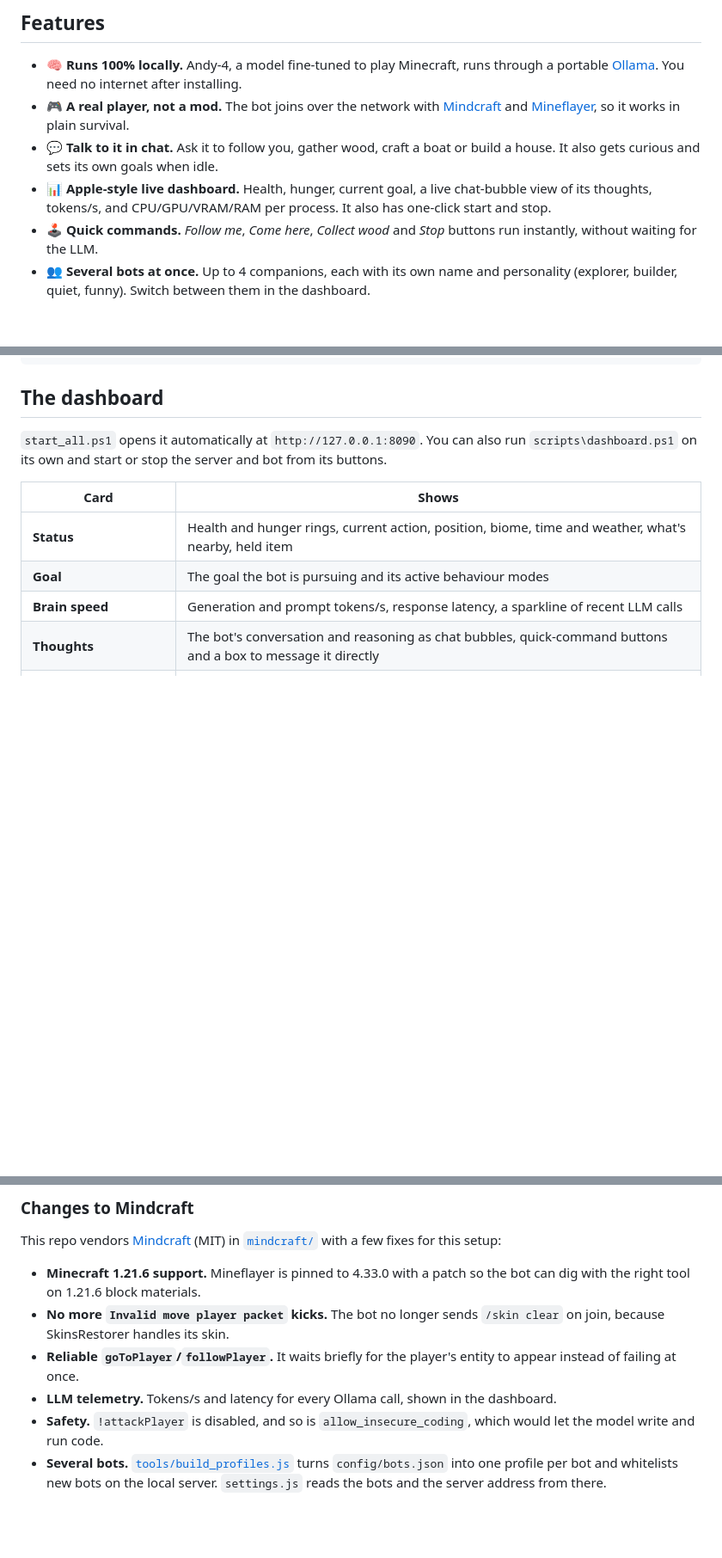
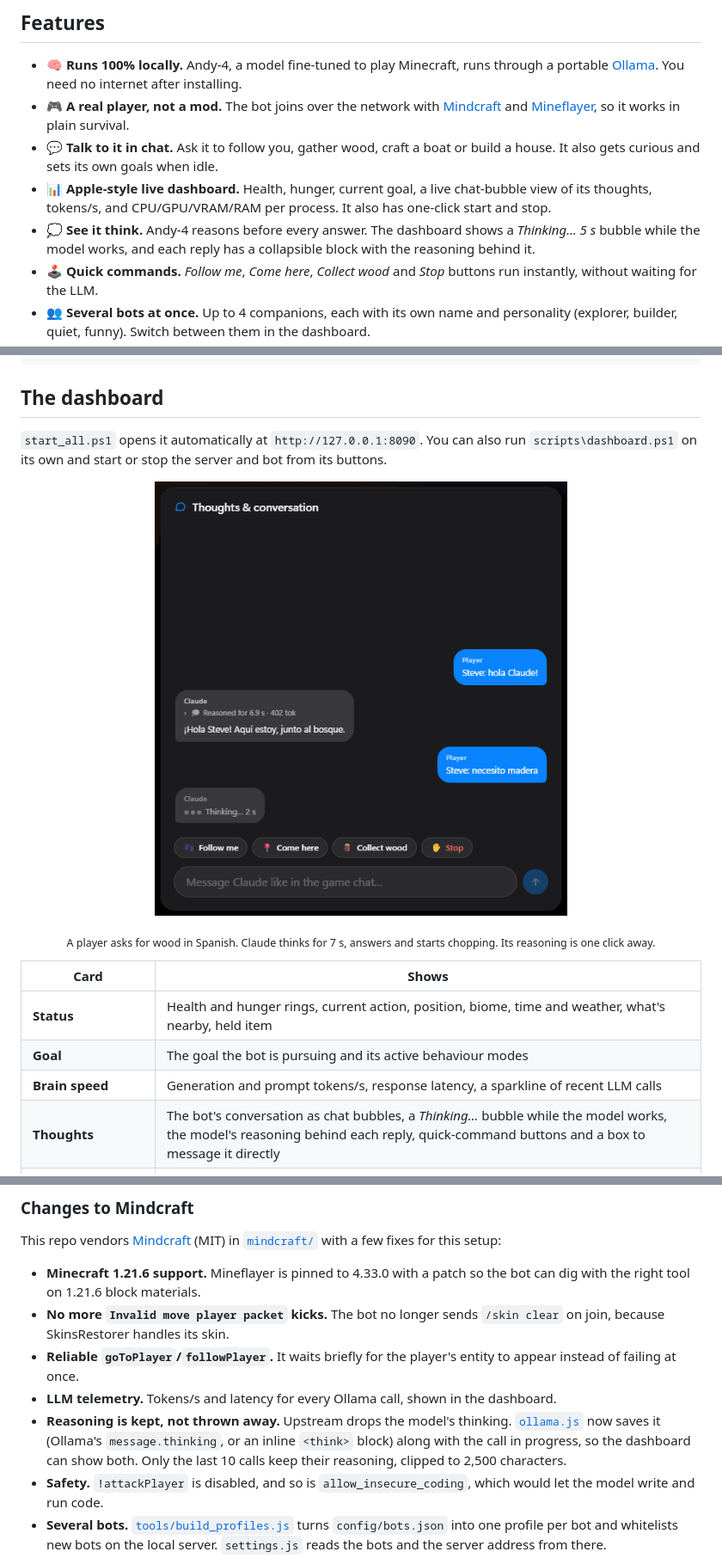
Before and after one commit to Muurrcc/FelixIAMinecraft, a Markdown page: README.md, 3 parts joined by grey strips. Shown at 86% size. Drawn GitHub-style; pictures changed too: docs/reasoning.gif (added); blank space fills up the shorter version.

```diff
--- a/README.md
+++ b/README.md
@@ -41,6 +41,7 @@ Claude joins your world as a real player. It chats, follows you, mines, crafts,
 - 🎮 **A real player, not a mod.** The bot joins over the network with [Mindcraft](https://github.com/mindcraft-bots/mindcraft) and [Mineflayer](https://github.com/PrismarineJS/mineflayer), so it works in plain survival.
 - 💬 **Talk to it in chat.** Ask it to follow you, gather wood, craft a boat or build a house. It also gets curious and sets its own goals when idle.
 - 📊 **Apple-style live dashboard.** Health, hunger, current goal, a live chat-bubble view of its thoughts, tokens/s, and CPU/GPU/VRAM/RAM per process. It also has one-click start and stop.
+- 💭 **See it think.** Andy-4 reasons before every answer. The dashboard shows a *Thinking… 5 s* bubble while the model works, and each reply has a collapsible block with the reasoning behind it.
 - 🕹️ **Quick commands.** *Follow me*, *Come here*, *Collect wood* and *Stop* buttons run instantly, without waiting for the LLM.
 - 👥 **Several bots at once.** Up to 4 companions, each with its own name and personality (explorer, builder, quiet, funny). Switch between them in the dashboard.
 - 🔁 **Keeps itself running.** If the bot crashes or gets stuck outside the world, the dashboard restarts it and counts the restarts. World backups can run on a schedule while you play.
@@ -130,12 +131,15 @@ powershell -ExecutionPolicy Bypass -File scripts\stop_all.ps1
 
 `start_all.ps1` opens it automatically at `http://127.0.0.1:8090`. You can also run `scripts\dashboard.ps1` on its own and start or stop the server and bot from its buttons.
 
+<p align="center"><img src="docs/reasoning.gif" width="480" alt="The Thoughts card: the player writes &quot;necesito madera&quot;, the bot thinks for a few seconds, answers in Spanish with !collectBlocks(&quot;oak_log&quot;, 16), and its reasoning opens above the reply"></p>
+<p align="center"><sub>A player asks for wood in Spanish. Claude thinks for 7 s, answers and starts chopping. Its reasoning is one click away.</sub></p>
+
 | Card | Shows |
 |---|---|
 | **Status** | Health and hunger rings, current action, position, biome, time and weather, what's nearby, held item |
 | **Goal** | The goal the bot is pursuing and its active behaviour modes |
 | **Brain speed** | Generation and prompt tokens/s, response latency, a sparkline of recent LLM calls |
-| **Thoughts** | The bot's conversation and reasoning as chat bubbles, quick-command buttons and a box to message it directly |
+| **Thoughts** | The bot's conversation as chat bubbles, a *Thinking…* bubble while the model works, the model's reasoning behind each reply, quick-command buttons and a box to message it directly |
 | **Resources** | CPU, GPU, VRAM and RAM, split by Minecraft, server, bot, Ollama and the panel itself |
 | **Memory · Inventory · Log** | Long-term memory, inventory, recent reflexes, server log |
 | **Bots** | Add or remove bots, pick each one's personality, turn auto-restart on or off, see how many times it restarted |
@@ -172,6 +176,7 @@ This repo vendors [Mindcraft](https://github.com/mindcraft-bots/mindcraft) (MIT)
 - **No more `Invalid move player packet` kicks.** The bot no longer sends `/skin clear` on join, because SkinsRestorer handles its skin.
 - **Reliable `goToPlayer`/`followPlayer`.** It waits briefly for the player's entity to appear instead of failing at once.
 - **LLM telemetry.** Tokens/s and latency for every Ollama call, shown in the dashboard.
+- **Reasoning is kept, not thrown away.** Upstream drops the model's thinking. [`ollama.js`](mindcraft/src/models/ollama.js) now saves it (Ollama's `message.thinking`, or an inline `<think>` block) along with the call in progress, so the dashboard can show both. Only the last 10 calls keep their reasoning, clipped to 2,500 characters.
 - **Safety.** `!attackPlayer` is disabled, and so is `allow_insecure_coding`, which would let the model write and run code.
 - **Several bots.** [`tools/build_profiles.js`](mindcraft/tools/build_profiles.js) turns `config/bots.json` into one profile per bot and whitelists new bots on the local server. `settings.js` reads the bots and the server address from there.
 - **Quick commands know the nearest tree.** The state sent to the dashboard includes the closest log type, so *Collect wood* asks for `birch_log` in a birch forest.
```
Also changed, not shown: 4 other files.
